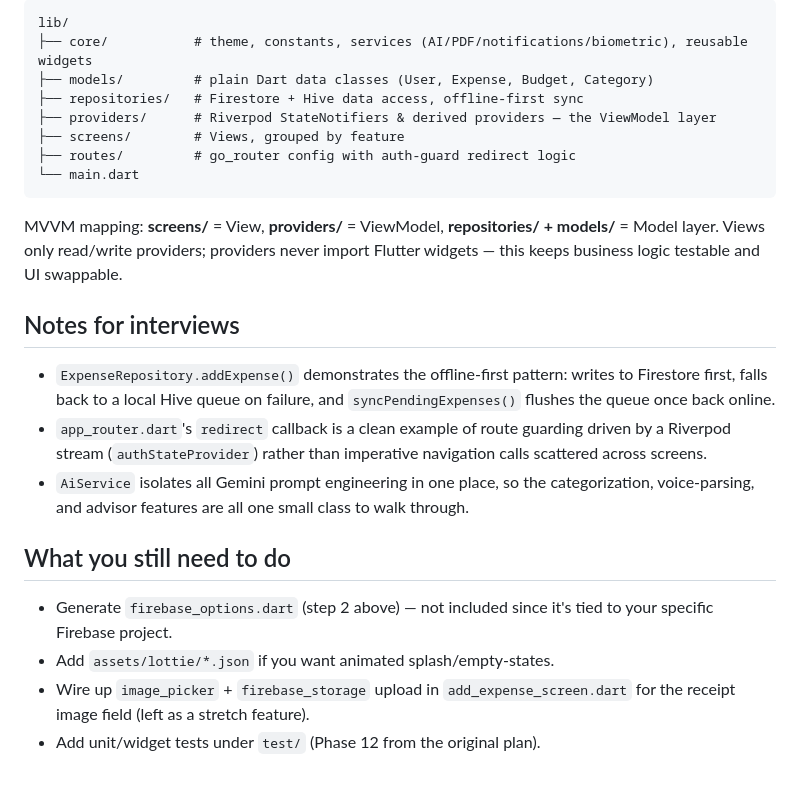
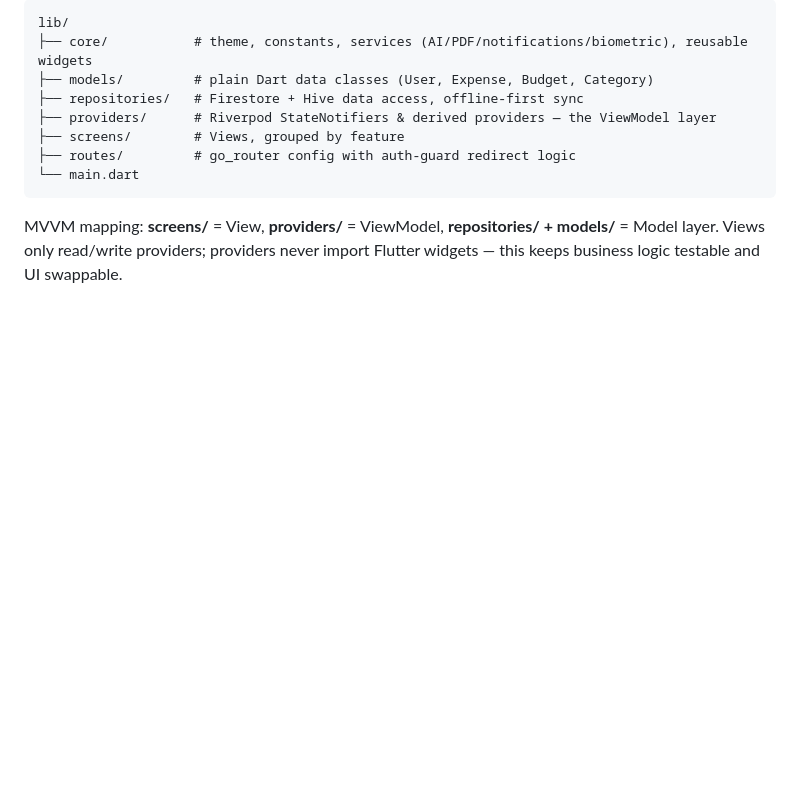
Before and after one commit to GaganJadhav10/Finwise_Ai, a Markdown page: README.md, the part around the change. Rendered like a GitHub page; blank space fills up the shorter version.

Commit message:
Clean up README by removing notes and tasks
Removed interview notes and remaining tasks from README.

```diff
--- a/README.md
+++ b/README.md
@@ -86,24 +86,3 @@ MVVM mapping: **screens/** = View, **providers/** = ViewModel,
 **repositories/ + models/** = Model layer. Views only read/write providers;
 providers never import Flutter widgets — this keeps business logic testable
 and UI swappable.
-
-## Notes for interviews
-
-- `ExpenseRepository.addExpense()` demonstrates the offline-first pattern:
-  writes to Firestore first, falls back to a local Hive queue on failure,
-  and `syncPendingExpenses()` flushes the queue once back online.
-- `app_router.dart`'s `redirect` callback is a clean example of route guarding
-  driven by a Riverpod stream (`authStateProvider`) rather than imperative
-  navigation calls scattered across screens.
-- `AiService` isolates all Gemini prompt engineering in one place, so the
-  categorization, voice-parsing, and advisor features are all one small class
-  to walk through.
-
-## What you still need to do
-
-- Generate `firebase_options.dart` (step 2 above) — not included since it's
-  tied to your specific Firebase project.
-- Add `assets/lottie/*.json` if you want animated splash/empty-states.
-- Wire up `image_picker` + `firebase_storage` upload in `add_expense_screen.dart`
-  for the receipt image field (left as a stretch feature).
-- Add unit/widget tests under `test/` (Phase 12 from the original plan).
```
